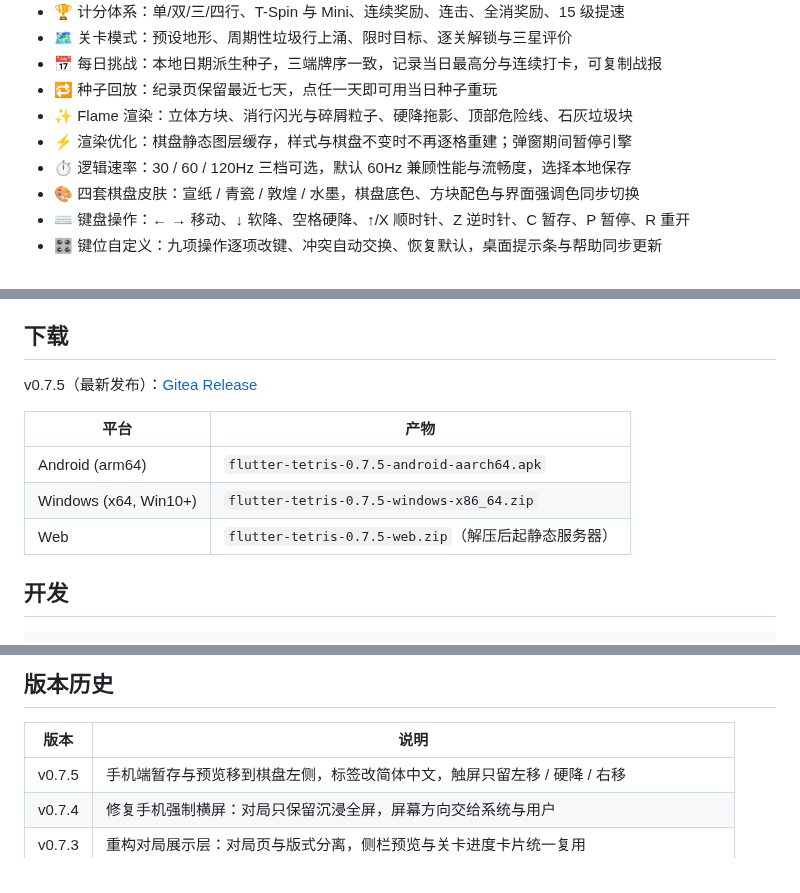
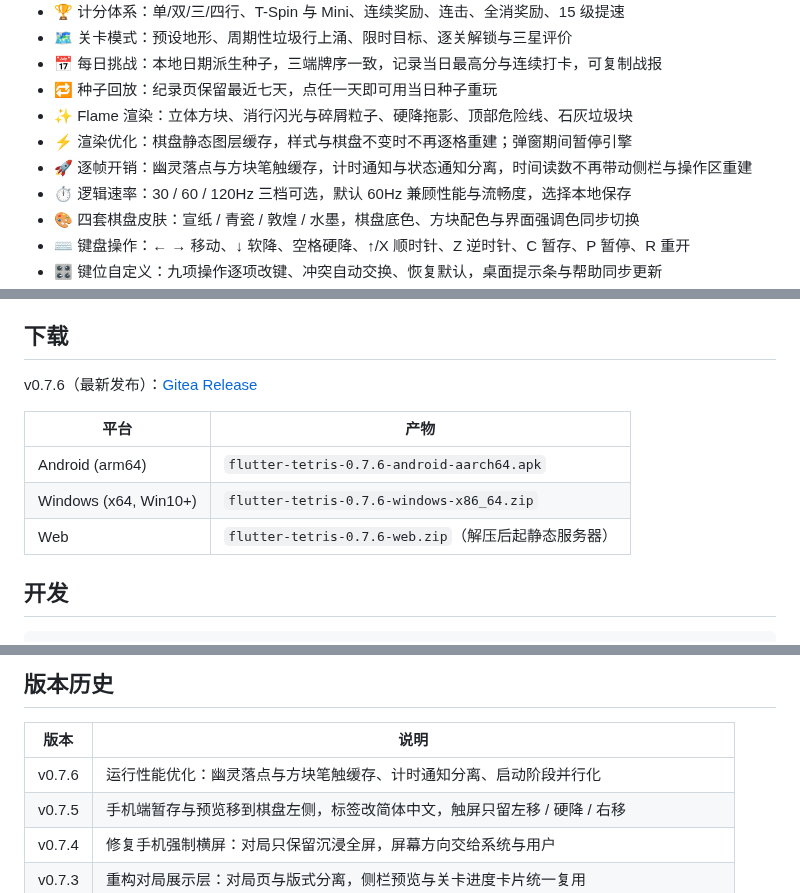
Before and after one commit to g-ai-002/flutter-tetris, a Markdown page: README.md, 3 parts joined by grey strips. GitHub-like rendering.

Commit message:
docs(plan): 记录 0.7.6 性能优化版本
- plan.md 归档 v0.7.6 目标与任务，旧版本收敛到版本历史表
- README.md 更新发布信息与逐帧开销优化说明

```diff
--- a/README.md
+++ b/README.md
@@ -14,6 +14,7 @@
 - 🔁 种子回放：纪录页保留最近七天，点任一天即可用当日种子重玩
 - ✨ Flame 渲染：立体方块、消行闪光与碎屑粒子、硬降拖影、顶部危险线、石灰垃圾块
 - ⚡ 渲染优化：棋盘静态图层缓存，样式与棋盘不变时不再逐格重建；弹窗期间暂停引擎
+- 🚀 逐帧开销：幽灵落点与方块笔触缓存，计时通知与状态通知分离，时间读数不再带动侧栏与操作区重建
 - ⏱️ 逻辑速率：30 / 60 / 120Hz 三档可选，默认 60Hz 兼顾性能与流畅度，选择本地保存
 - 🎨 四套棋盘皮肤：宣纸 / 青瓷 / 敦煌 / 水墨，棋盘底色、方块配色与界面强调色同步切换
 - ⌨️ 键盘操作：← → 移动、↓ 软降、空格硬降、↑/X 顺时针、Z 逆时针、C 暂存、P 暂停、R 重开
@@ -29,13 +30,13 @@
 
 ## 下载
 
-v0.7.5（最新发布）：[Gitea Release](http://192.168.31.120:3020/GTech/flutter-tetris/releases/tag/v0.7.5)
+v0.7.6（最新发布）：[Gitea Release](http://192.168.31.120:3020/GTech/flutter-tetris/releases/tag/v0.7.6)
 
 | 平台 | 产物 |
 | --- | --- |
-| Android (arm64) | `flutter-tetris-0.7.5-android-aarch64.apk` |
-| Windows (x64, Win10+) | `flutter-tetris-0.7.5-windows-x86_64.zip` |
-| Web | `flutter-tetris-0.7.5-web.zip`（解压后起静态服务器） |
+| Android (arm64) | `flutter-tetris-0.7.6-android-aarch64.apk` |
+| Windows (x64, Win10+) | `flutter-tetris-0.7.6-windows-x86_64.zip` |
+| Web | `flutter-tetris-0.7.6-web.zip`（解压后起静态服务器） |
 
 ## 开发
 
@@ -86,6 +87,7 @@ lib/
 
 | 版本 | 说明 |
 | --- | --- |
+| v0.7.6 | 运行性能优化：幽灵落点与方块笔触缓存、计时通知分离、启动阶段并行化 |
 | v0.7.5 | 手机端暂存与预览移到棋盘左侧，标签改简体中文，触屏只留左移 / 硬降 / 右移 |
 | v0.7.4 | 修复手机强制横屏：对局只保留沉浸全屏，屏幕方向交给系统与用户 |
 | v0.7.3 | 重构对局展示层：对局页与版式分离，侧栏预览与关卡进度卡片统一复用 |
```
Also changed, not shown: plan.md (+21 -52 lines).
